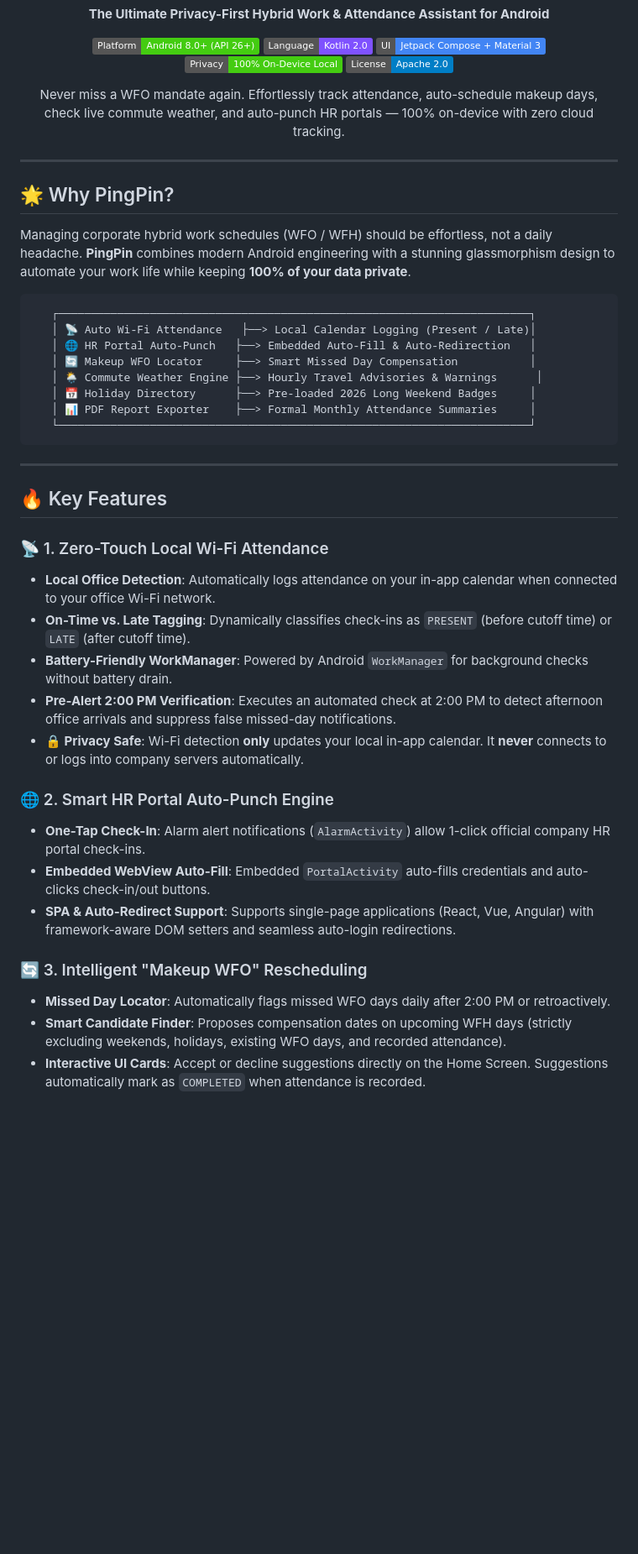
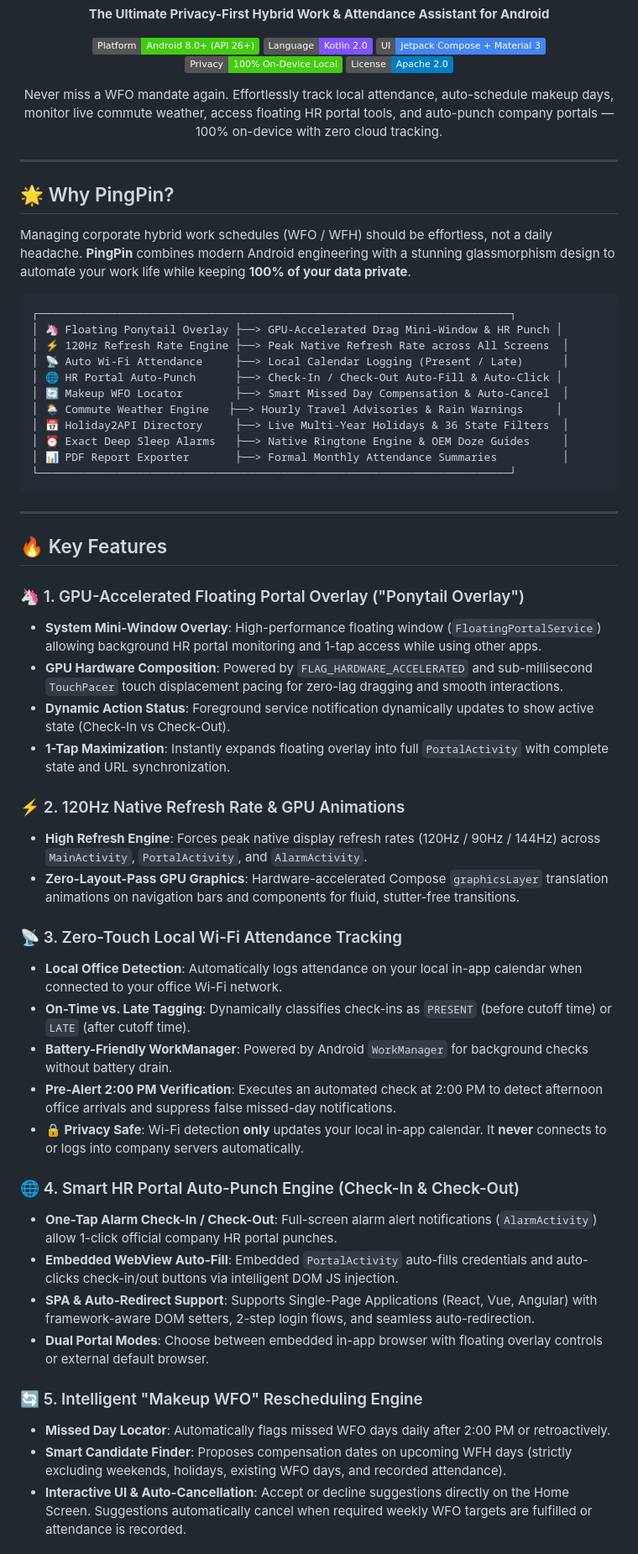
Before and after one commit to urunkarpm/pingpin, a Markdown page: README.md, the part around one of its changes. Shown at 84% size. Rendered like a GitHub page; badges without logos; blank space fills up the shorter version.

````diff
--- a/README.md
+++ b/README.md
@@ -17,7 +17,7 @@
 </p>
 
 <p align="center">
-  Never miss a WFO mandate again. Effortlessly track attendance, auto-schedule makeup days, check live commute weather, and auto-punch HR portals — 100% on-device with zero cloud tracking.
+  Never miss a WFO mandate again. Effortlessly track local attendance, auto-schedule makeup days, monitor live commute weather, access floating HR portal tools, and auto-punch company portals — 100% on-device with zero cloud tracking.
 </p>
 
 ---
@@ -27,34 +27,48 @@
 Managing corporate hybrid work schedules (WFO / WFH) should be effortless, not a daily headache. **PingPin** combines modern Android engineering with a stunning glassmorphism design to automate your work life while keeping **100% of your data private**.
 
 ```
-   ┌────────────────────────────────────────────────────────────────────────┐
-   │ 📡 Auto Wi-Fi Attendance   ├──> Local Calendar Logging (Present / Late)│
-   │ 🌐 HR Portal Auto-Punch   ├──> Embedded Auto-Fill & Auto-Redirection   │
-   │ 🔄 Makeup WFO Locator     ├──> Smart Missed Day Compensation           │
-   │ 🌦️ Commute Weather Engine ├──> Hourly Travel Advisories & Warnings      │
-   │ 📅 Holiday Directory      ├──> Pre-loaded 2026 Long Weekend Badges     │
-   │ 📊 PDF Report Exporter    ├──> Formal Monthly Attendance Summaries     │
-   └────────────────────────────────────────────────────────────────────────┘
+┌────────────────────────────────────────────────────────────────────────┐
+│ 🦄 Floating Ponytail Overlay ├──> GPU-Accelerated Drag Mini-Window & HR Punch │
+│ ⚡ 120Hz Refresh Rate Engine ├──> Peak Native Refresh Rate across All Screens  │
+│ 📡 Auto Wi-Fi Attendance     ├──> Local Calendar Logging (Present / Late)      │
+│ 🌐 HR Portal Auto-Punch      ├──> Check-In / Check-Out Auto-Fill & Auto-Click │
+│ 🔄 Makeup WFO Locator        ├──> Smart Missed Day Compensation & Auto-Cancel  │
+│ 🌦️ Commute Weather Engine   ├──> Hourly Travel Advisories & Rain Warnings     │
+│ 📅 Holiday2API Directory     ├──> Live Multi-Year Holidays & 36 State Filters  │
+│ ⏰ Exact Deep Sleep Alarms   ├──> Native Ringtone Engine & OEM Doze Guides     │
+│ 📊 PDF Report Exporter       ├──> Formal Monthly Attendance Summaries          │
+└────────────────────────────────────────────────────────────────────────┘
 ```
 
 ---
 
 ## 🔥 Key Features
 
-### 📡 1. Zero-Touch Local Wi-Fi Attendance
-- **Local Office Detection**: Automatically logs attendance on your in-app calendar when connected to your office Wi-Fi network.
+### 🦄 1. GPU-Accelerated Floating Portal Overlay ("Ponytail Overlay")
+- **System Mini-Window Overlay**: High-performance floating window (`FloatingPortalService`) allowing background HR portal monitoring and 1-tap access while using other apps.
+- **GPU Hardware Composition**: Powered by `FLAG_HARDWARE_ACCELERATED` and sub-millisecond `TouchPacer` touch displacement pacing for zero-lag dragging and smooth interactions.
+- **Dynamic Action Status**: Foreground service notification dynamically updates to show active state (Check-In vs Check-Out).
+- **1-Tap Maximization**: Instantly expands floating overlay into full `PortalActivity` with complete state and URL synchronization.
+
+### ⚡ 2. 120Hz Native Refresh Rate & GPU Animations
+- **High Refresh Engine**: Forces peak native display refresh rates (120Hz / 90Hz / 144Hz) across `MainActivity`, `PortalActivity`, and `AlarmActivity`.
+- **Zero-Layout-Pass GPU Graphics**: Hardware-accelerated Compose `graphicsLayer` translation animations on navigation bars and components for fluid, stutter-free transitions.
+
+### 📡 3. Zero-Touch Local Wi-Fi Attendance Tracking
+- **Local Office Detection**: Automatically logs attendance on your local in-app calendar when connected to your office Wi-Fi network.
 - **On-Time vs. Late Tagging**: Dynamically classifies check-ins as `PRESENT` (before cutoff time) or `LATE` (after cutoff time).
 - **Battery-Friendly WorkManager**: Powered by Android `WorkManager` for background checks without battery drain.
 - **Pre-Alert 2:00 PM Verification**: Executes an automated check at 2:00 PM to detect afternoon office arrivals and suppress false missed-day notifications.
 - **🔒 Privacy Safe**: Wi-Fi detection **only** updates your local in-app calendar. It **never** connects to or logs into company servers automatically.
 
-### 🌐 2. Smart HR Portal Auto-Punch Engine
-- **One-Tap Check-In**: Alarm alert notifications (`AlarmActivity`) allow 1-click official company HR portal check-ins.
-- **Embedded WebView Auto-Fill**: Embedded `PortalActivity` auto-fills credentials and auto-clicks check-in/out buttons.
-- **SPA & Auto-Redirect Support**: Supports single-page applications (React, Vue, Angular) with framework-aware DOM setters and seamless auto-login redirections.
+### 🌐 4. Smart HR Portal Auto-Punch Engine (Check-In & Check-Out)
+- **One-Tap Alarm Check-In / Check-Out**: Full-screen alarm alert notifications (`AlarmActivity`) allow 1-click official company HR portal punches.
+- **Embedded WebView Auto-Fill**: Embedded `PortalActivity` auto-fills credentials and auto-clicks check-in/out buttons via intelligent DOM JS injection.
+- **SPA & Auto-Redirect Support**: Supports Single-Page Applications (React, Vue, Angular) with framework-aware DOM setters, 2-step login flows, and seamless auto-redirection.
+- **Dual Portal Modes**: Choose between embedded in-app browser with floating overlay controls or external default browser.
 
-### 🔄 3. Intelligent "Makeup WFO" Rescheduling
+### 🔄 5. Intelligent "Makeup WFO" Rescheduling Engine
 - **Missed Day Locator**: Automatically flags missed WFO days daily after 2:00 PM or retroactively.
 - **Smart Candidate Finder**: Proposes compensation dates on upcoming WFH days (strictly excluding weekends, holidays, existing WFO days, and recorded attendance).
-- **Interactive UI Cards**: Accept or decline suggestions directly on the Home Screen. Suggestions automatically mark as `COMPLETED` when attendance is recorded.
+- **Interactive UI & Auto-Cancellation**: Accept or decline suggestions directly on the Home Screen. Suggestions automatically cancel when required weekly WFO targets are fulfilled or attendance is recorded.
 
````
Also changed, not shown: other parts of README.md (+32 -25 lines).
